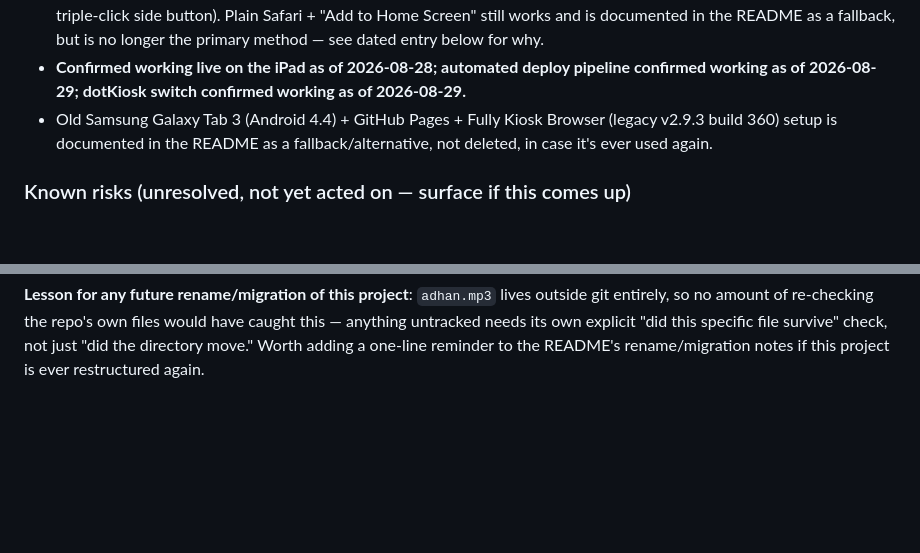
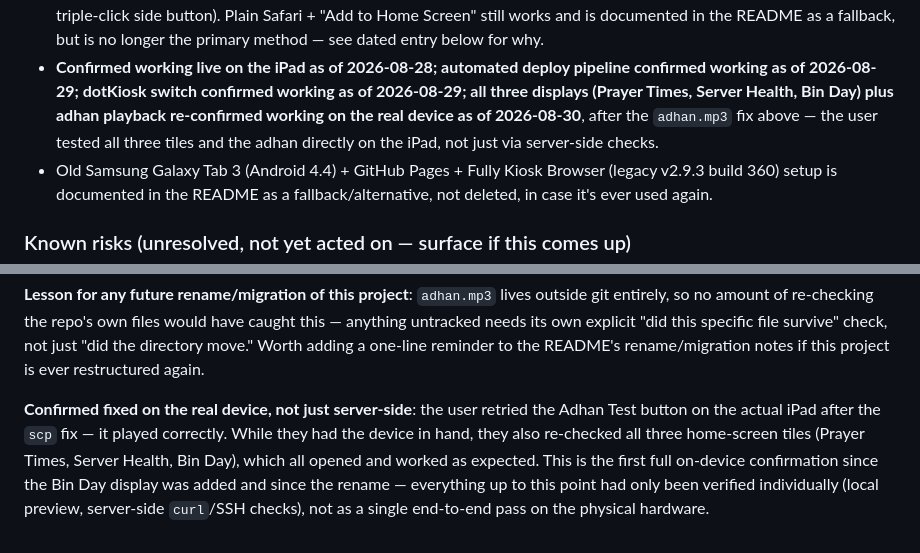
Before and after one commit to amarmohammed398/home-dashboard-hub, a Markdown page: CHANGELOG.md, 2 parts joined by grey strips. GitHub-like rendering; blank space fills up the shorter version.

Commit message:
Confirm all three displays + adhan verified working on the real iPad
Co-Authored-By: Claude Sonnet 5 <noreply@anthropic.com>

```diff
--- a/CHANGELOG.md
+++ b/CHANGELOG.md
@@ -377,7 +377,11 @@ Server Health's purple, same "each display gets its own colour" rule.
   dated entry below for why.
 - **Confirmed working live on the iPad as of 2026-08-28; automated
   deploy pipeline confirmed working as of 2026-08-29; dotKiosk switch
-  confirmed working as of 2026-08-29.**
+  confirmed working as of 2026-08-29; all three displays (Prayer Times,
+  Server Health, Bin Day) plus adhan playback re-confirmed working on
+  the real device as of 2026-08-30**, after the `adhan.mp3` fix above —
+  the user tested all three tiles and the adhan directly on the iPad,
+  not just via server-side checks.
 - Old Samsung Galaxy Tab 3 (Android 4.4) + GitHub Pages + Fully Kiosk
   Browser (legacy v2.9.3 build 360) setup is documented in the README as
   a fallback/alternative, not deleted, in case it's ever used again.
@@ -1778,3 +1782,13 @@ files would have caught this — anything untracked needs its own
 explicit "did this specific file survive" check, not just "did the
 directory move." Worth adding a one-line reminder to the README's
 rename/migration notes if this project is ever restructured again.
+
+**Confirmed fixed on the real device, not just server-side**: the user
+retried the Adhan Test button on the actual iPad after the `scp` fix —
+it played correctly. While they had the device in hand, they also
+re-checked all three home-screen tiles (Prayer Times, Server Health,
+Bin Day), which all opened and worked as expected. This is the first
+full on-device confirmation since the Bin Day display was added and
+since the rename — everything up to this point had only been verified
+individually (local preview, server-side `curl`/SSH checks), not as a
+single end-to-end pass on the physical hardware.
```
